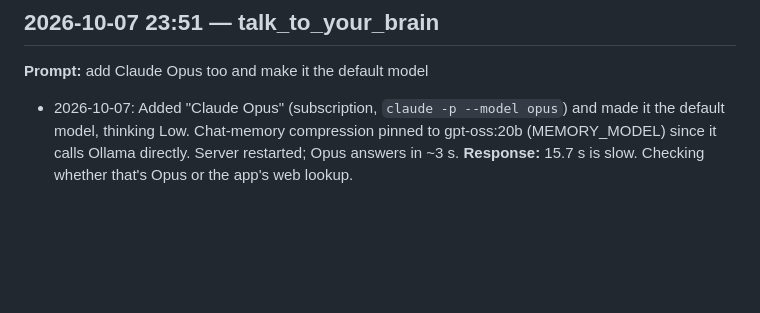
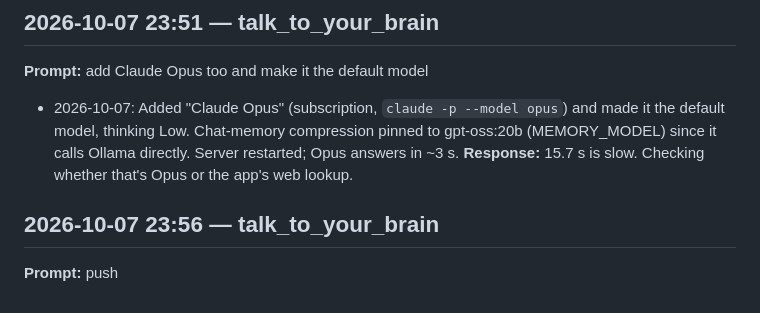
Before and after one commit to IyadSultan/nemo, a Markdown page: .claude/logs.md, the part around the change. GitHub-like rendering; blank space fills up the shorter version.

```diff
--- a/.claude/logs.md
+++ b/.claude/logs.md
@@ -195,3 +195,7 @@ Append-only. Written by `session_logger.py`; digit runs are redacted.
 
 - 2026-10-07: Added "Claude Opus" (subscription, `claude -p --model opus`) and made it the default model, thinking Low. Chat-memory compression pinned to gpt-oss:20b (MEMORY_MODEL) since it calls Ollama directly. Server restarted; Opus answers in ~3 s.
 **Response:** 15.7 s is slow. Checking whether that's Opus or the app's web lookup.
+
+## 2026-10-07 23:56 — talk_to_your_brain
+
+**Prompt:** push
```
